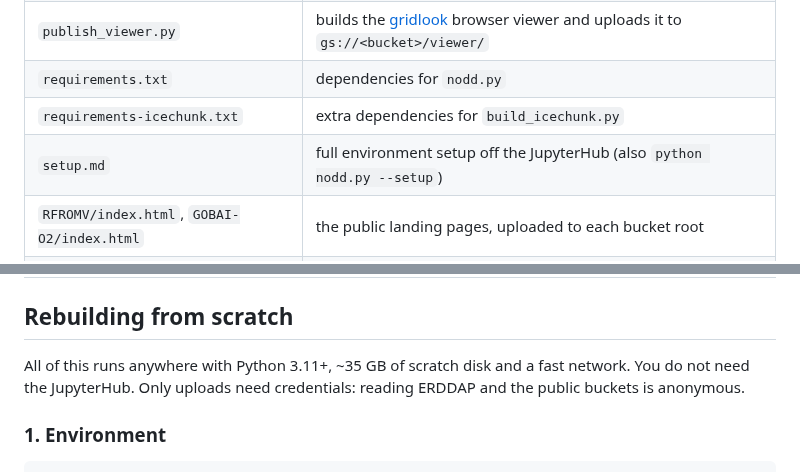
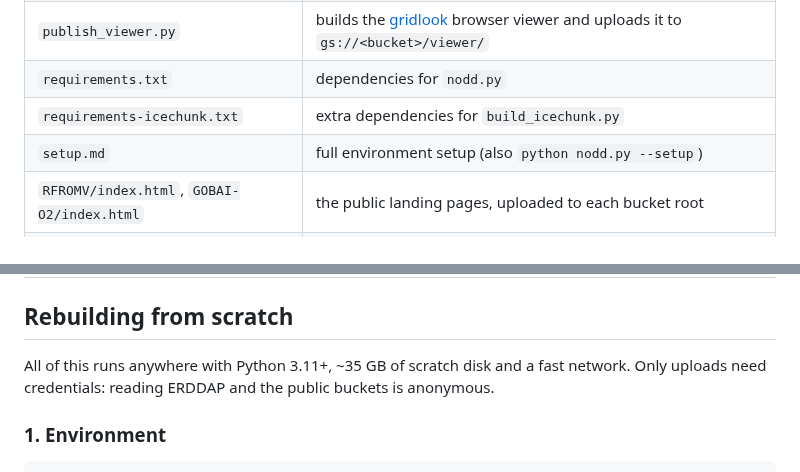
Before and after one commit to nmfs-opensci/gobai-rfrom-icechunks, a Markdown page: README.md, 2 parts joined by grey strips. Drawn GitHub-style.

Commit message:
README: drop JupyterHub mentions
Co-Authored-By: Claude Opus 5 (1M context) <noreply@anthropic.com>

```diff
--- a/README.md
+++ b/README.md
@@ -30,7 +30,7 @@ README has its stream table, metadata decisions and read examples:
 | `publish_viewer.py` | builds the [gridlook](https://github.com/eeholmes/gridlook) browser viewer and uploads it to `gs://<bucket>/viewer/` |
 | `requirements.txt` | dependencies for `nodd.py` |
 | `requirements-icechunk.txt` | extra dependencies for `build_icechunk.py` |
-| `setup.md` | full environment setup off the JupyterHub (also `python nodd.py --setup`) |
+| `setup.md` | full environment setup (also `python nodd.py --setup`) |
 | `RFROMV/index.html`, `GOBAI-O2/index.html` | the public landing pages, uploaded to each bucket root |
 | `RFROMV/prep-one-netcdf-for-NODD.ipynb` | step-by-step walkthrough of one block — explains *why*, not needed to rebuild |
 | `RFROMV/icechunk-smoke-test.ipynb` | builds a small local store and checks it; run before a real store build |
@@ -40,8 +40,8 @@ README has its stream table, metadata decisions and read examples:
 ## Rebuilding from scratch
 
 All of this runs anywhere with Python 3.11+, ~35 GB of scratch disk and a fast
-network. You do not need the JupyterHub. Only uploads need credentials: reading
-ERDDAP and the public buckets is anonymous.
+network. Only uploads need credentials: reading ERDDAP and the public buckets
+is anonymous.
 
 ### 1. Environment
 
```
